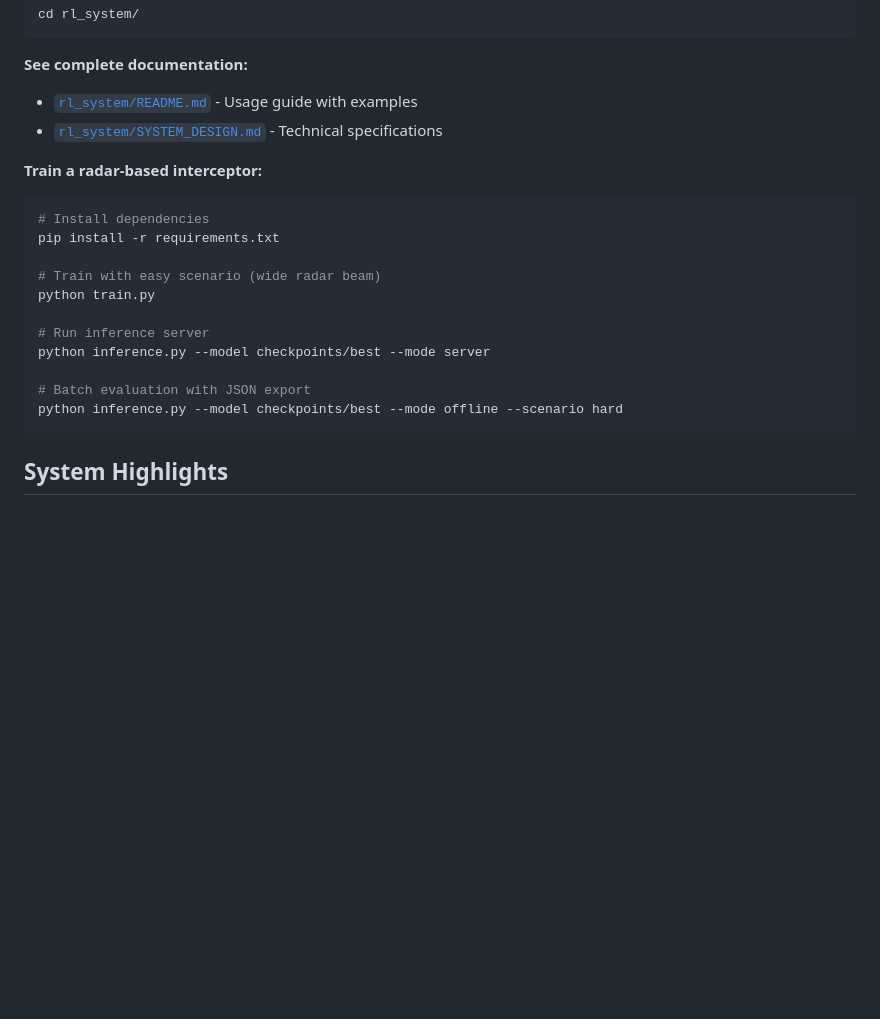
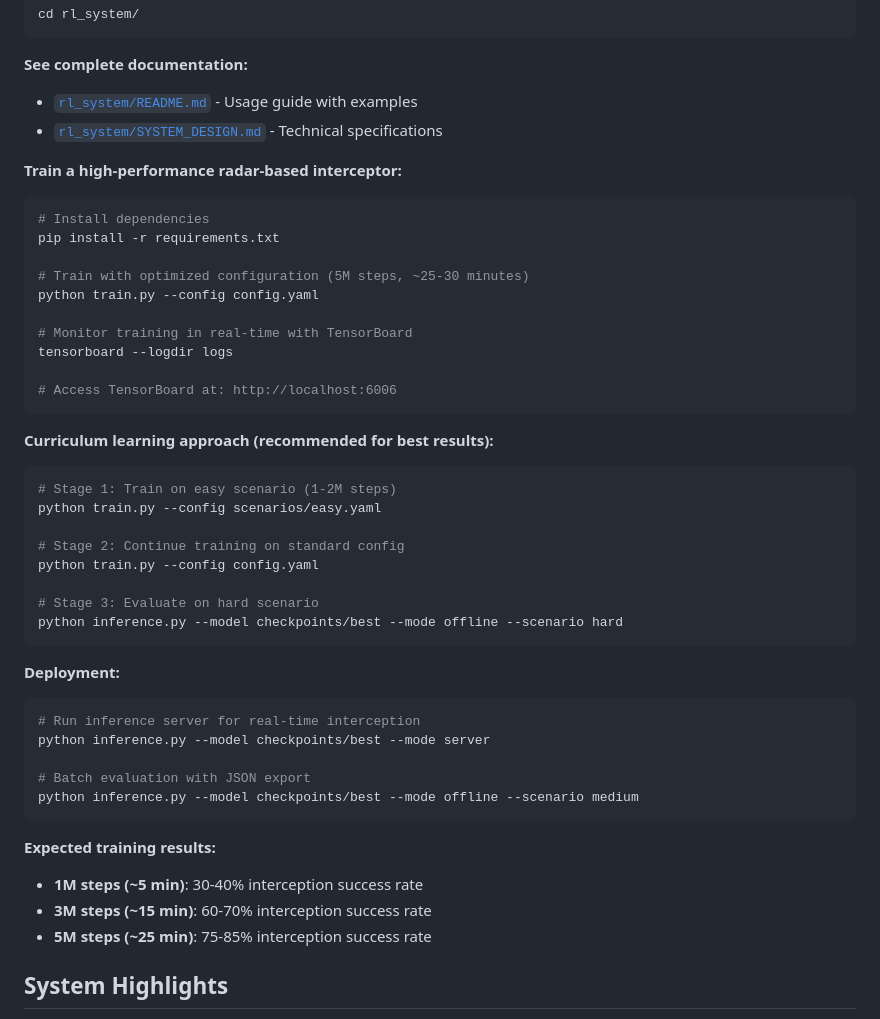
Before and after one commit to RomanSlack/Hlynr_Intercept, a Markdown page: README.md, the part around the change. GitHub-like rendering; blank space fills up the shorter version.

````diff
--- a/README.md
+++ b/README.md
@@ -68,20 +68,45 @@ cd rl_system/
 - [`rl_system/README.md`](rl_system/README.md) - Usage guide with examples
 - [`rl_system/SYSTEM_DESIGN.md`](rl_system/SYSTEM_DESIGN.md) - Technical specifications
 
-**Train a radar-based interceptor:**
+**Train a high-performance radar-based interceptor:**
 ```bash
 # Install dependencies
 pip install -r requirements.txt
 
-# Train with easy scenario (wide radar beam)
-python train.py
+# Train with optimized configuration (5M steps, ~25-30 minutes)
+python train.py --config config.yaml
 
-# Run inference server
+# Monitor training in real-time with TensorBoard
+tensorboard --logdir logs
+
+# Access TensorBoard at: http://localhost:6006
+```
+
+**Curriculum learning approach (recommended for best results):**
+```bash
+# Stage 1: Train on easy scenario (1-2M steps)
+python train.py --config scenarios/easy.yaml
+
+# Stage 2: Continue training on standard config
+python train.py --config config.yaml
+
+# Stage 3: Evaluate on hard scenario
+python inference.py --model checkpoints/best --mode offline --scenario hard
+```
+
+**Deployment:**
+```bash
+# Run inference server for real-time interception
 python inference.py --model checkpoints/best --mode server
 
 # Batch evaluation with JSON export
-python inference.py --model checkpoints/best --mode offline --scenario hard
+python inference.py --model checkpoints/best --mode offline --scenario medium
 ```
+
+**Expected training results:**
+- **1M steps (~5 min)**: 30-40% interception success rate
+- **3M steps (~15 min)**: 60-70% interception success rate
+- **5M steps (~25 min)**: 75-85% interception success rate
 
 ## System Highlights
 
````
Also changed, not shown: rl_system/README.md (+48 -9 lines).
